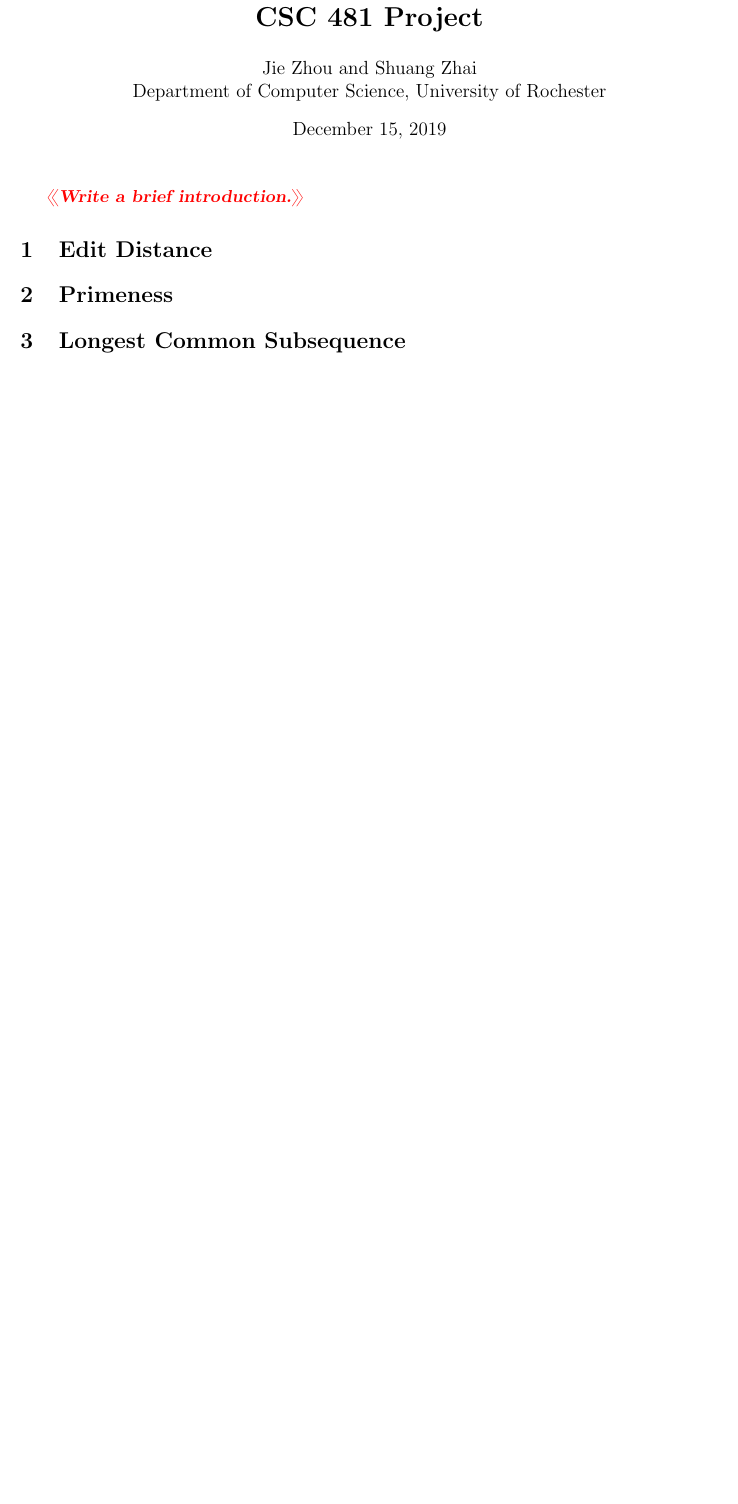
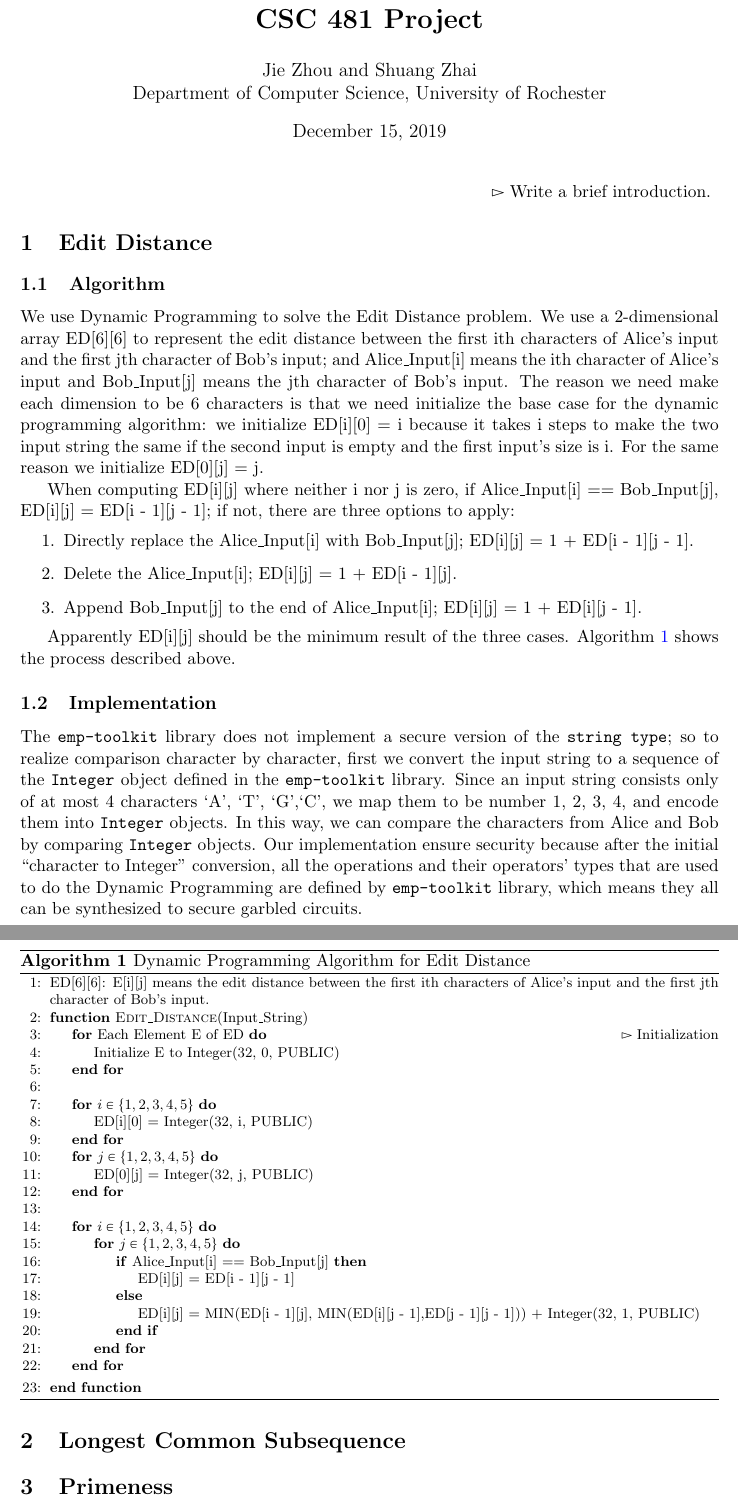
Before and after one commit to jzhou76/csc481-project, a LaTeX document (report/report.tex, which reads report/ed.tex): part of the page before the commit and two parts of pages 1 and 2 of 2 after it, the two joined at a grey line, cut so that both start at the same text, the shorter picture padded with empty space. Compiled offline with pdfLaTeX.

Commit message:
Wrote description about the Edit Distance problem.
Wrote its algorithm and implementation.

Also updated the gitignore file.

```diff
--- a/report/ed.tex
+++ b/report/ed.tex
@@ -1,3 +1,84 @@
 %==============================================================================%
 \section{Edit Distance}
 %==============================================================================%
+
+\subsection{Algorithm}
+We use Dynamic Programming to solve the Edit Distance problem.
+We use a 2-dimensional array ED[6][6] to represent the edit distance
+between the first ith characters of Alice's input and the first jth character
+of Bob's input; and Alice\_Input[i] means the ith character of Alice's input
+and Bob\_Input[j] means the jth character of Bob's input.
+The reason we need make each dimension to be 6 characters
+is that we need initialize the base case for the dynamic programming algorithm:
+we initialize ED[i][0] = i because it takes i steps to make the two input
+string the same if the second input is empty and the first input's size is i.
+For the same reason we initialize ED[0][j] = j.
+
+When computing ED[i][j] where neither i nor j is zero, if
+Alice\_Input[i] == Bob\_Input[j], ED[i][j] = ED[i - 1][j - 1];
+if not, there are three options to apply:
+\begin{enumerate}
+    \item Directly replace the Alice\_Input[i] with Bob\_Input[j];
+        ED[i][j] = 1 + ED[i - 1][j - 1].
+    \item Delete the Alice\_Input[i]; ED[i][j] = 1 + ED[i - 1][j].
+    \item Append Bob\_Input[j] to the end of Alice\_Input[i];
+        ED[i][j] = 1 + ED[i][j - 1].
+\end{enumerate}
+
+Apparently ED[i][j] should be the minimum result of the three cases.
+Algorithm~\ref{alg:ed_dp} shows the process described above.
+
+
+\begin{algorithm}[h]
+    \begin{algorithmic}[1]
+        \begin{footnotesize}
+        \State ED[6][6]: E[i][j] means the edit distance between the first ith
+        characters of Alice's input and the first jth character of Bob's input.
+        \Function{Edit\_Distance}{Input\_String}
+            % \State
+            \For{Each Element E of ED}
+                \Comment{Initialization}
+                \State Initialize E to Integer(32, 0, PUBLIC)
+            \EndFor
+
+            \State
+
+            \For{$i \in \{1, 2, 3, 4, 5\}$}
+            \State ED[i][0] = Integer(32, i, PUBLIC)
+            \EndFor
+            \For{$j \in \{1, 2, 3, 4, 5\}$}
+            \State ED[0][j] = Integer(32, j, PUBLIC)
+            \EndFor
+
+            \State
+
+            \For{$i \in \{1, 2, 3, 4, 5\}$}
+                \For{$j \in \{1, 2, 3, 4, 5\}$}
+                    \If{Alice\_Input[i] == Bob\_Input[j]}
+                        \State ED[i][j] = ED[i - 1][j - 1]
+                    \Else
+                        \State ED[i][j] = MIN(ED[i - 1][j], MIN(ED[i][j -
+                        1],ED[j - 1][j - 1])) + Integer(32, 1, PUBLIC)
+                    \EndIf
+                \EndFor
+            \EndFor
+        \EndFunction
+        \end{footnotesize}
+    \end{algorithmic}
+    \caption{Dynamic Programming Algorithm for Edit Distance}
+    \label{alg:ed_dp}
+\end{algorithm}
+
+\subsection{Implementation}
+The {\tt emp-toolkit} library does not implement a secure version of the
+{\tt string type}; so to realize comparison character by character, first we
+convert the input string to a sequence of the {\tt Integer} object defined
+in the {\tt emp-toolkit} library. Since an input string consists only of
+at most 4 characters `A', `T', `G',`C', we map them to be number 1, 2, 3, 4,
+and encode them into {\tt Integer} objects.
+In this way, we can compare the characters from Alice and Bob by comparing
+{\tt Integer} objects. Our implementation ensure security because after the
+initial ``character to Integer'' conversion, all
+the operations and their operators' types that are used to do the
+Dynamic Programming are defined by {\tt emp-toolkit} library, which means
+they all can be synthesized to secure garbled circuits.
--- a/report/report.tex
+++ b/report/report.tex
@@ -8,9 +8,12 @@
 \usepackage{color}
 \usepackage{graphicx}
 \usepackage{subcaption}
+\usepackage{algorithm}
+\usepackage{algorithmicx}
+\usepackage{algpseudocode}
 
 
-\def\Comment#1{\textbf{\textsl{\color{red}  $\langle\!\langle$#1$\rangle\!\rangle$}} }
+% \def\Comment#1{\textbf{\textsl{\color{red}  $\langle\!\langle$#1$\rangle\!\rangle$}} }
 % \def\Comment#1{}
 
 \title{{\bf CSC 481 Project}}
```
Also changed, not shown: report/report.tex (2 more changed lines), 1 other file.
